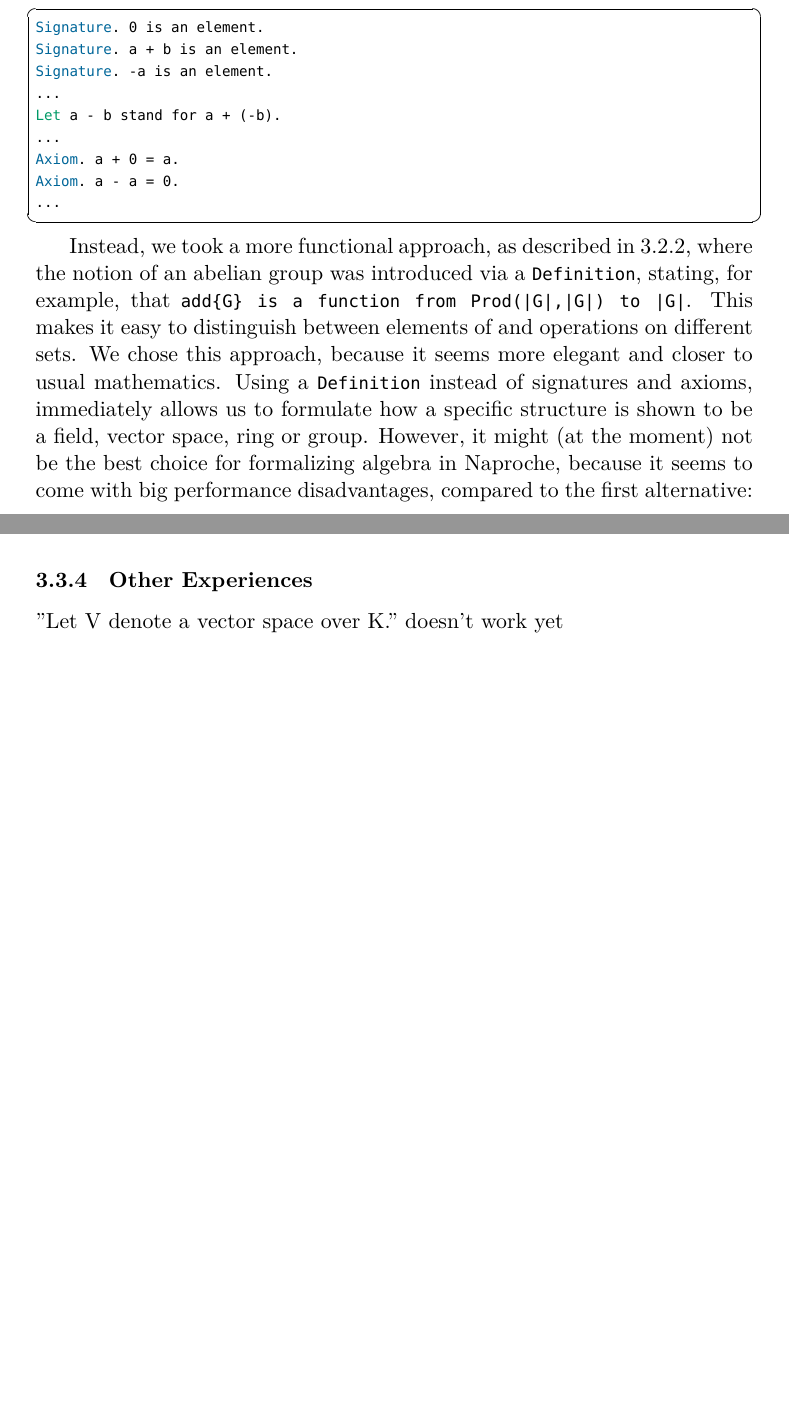
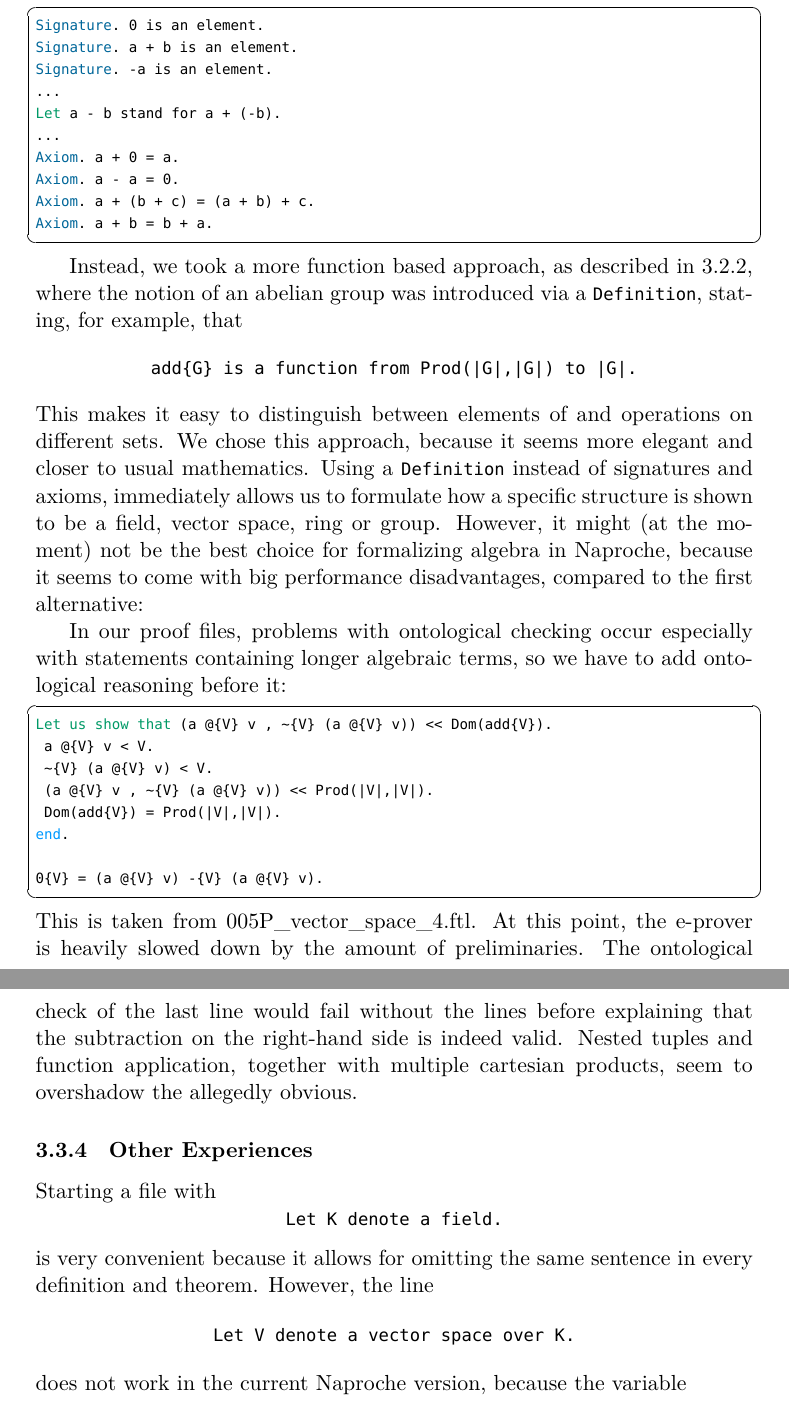
Before and after one commit to Felix-Thiele/Lin-Algebra-Formalization-FTL, a LaTeX document (Report.tex): two parts of pages 12 and 13 of 16 before the commit and two parts of pages 13 and 14 of 17 after it, joined at a grey line, cut so that both start at the same text, the shorter picture padded with empty space. Compiled offline with XeLaTeX; a missing font is replaced by an installed copy or a similar font.

Commit message:
Update Report.tex

```diff
--- a/Report.tex
+++ b/Report.tex
@@ -368,29 +368,6 @@ A list is defined as function from a set to a structure with a carrier and a zer
 
 
 \subsection{Experiences}
-\subsubsection{Functional Approach to Algebraic Structures} \label{functionalapproach}
-At the start of our project, we had to decide upon a way to formalize algebraic operations:
-One approach, similar to some of Naproche's example texts, would have looked like
-\begin{lstlisting}
-Signature. 0 is an element.
-Signature. a + b is an element.
-Signature. §\text{-}§a is an element.
-...
-Let a §\text{-}§ b stand for a + (§\text{-}§b).
-...
-Axiom. a + 0 = a.
-Axiom. a §\text{-}§ a = 0.
-...
-\end{lstlisting}
-
-Instead, we took a more functional approach, as described in \ref{algebraicStructures}, where the notion of an abelian group was introduced via a {\ftl Definition}, stating, for example, that {\ftl add\{G\} is a function from Prod(|G|,|G|) to |G|}.
-This makes it easy to distinguish between elements of and operations on different sets.
-We chose this approach, because it seems more elegant and closer to usual mathematics. Using a {\ftl Definition} instead of signatures and axioms, immediately allows us to formulate how a specific structure is shown to be a field, vector space, ring or group.
-However, it might (at the moment) not be the best choice for formalizing algebra in Naproche, because it seems to come with big performance disadvantages, compared to the first alternative:
-
-
-
-
 \subsubsection{Instability regarding Changes in the Preliminaries} \label{instabilites}
 The e-prover (especially the Reasoner) seems to not always make a good job in ignoring preliminaries that are "obviously" irrelevant for the current task.
 For example, we tried removing definitions and axioms regarding function composition from the files D\_function and A\_function. Although they are only needed for the files about endomorphisms and automorphisms, this had a huge impact on the checking of most of the other proof files.
@@ -412,4 +389,3 @@ proof.
   Hence the thesis (by FunExt).
 end.
 \end{lstlisting}
-The proof is five lines long. The reasoning is done in the lines two and four. Line five can also be considered reasoning, but is more a reminder of sort, referencing what previous statement to use. Lines one and three are of pure ontological nature. So we use almost half of our texts for ontological purposes, which is fairly common throughout our library. In \ref{nextsteps} we give a proposal on how to structure these ontological parts more clearly for the human reader.
@@ -418,6 +397,43 @@ The proof is five lines long. The reasoning is done in the lines two and four. L
+One approach, similar to some of Naproche's example texts, would have looked like
+\begin{lstlisting}
+Signature. 0 is an element.
+Signature. a + b is an element.
+Signature. §\text{-}§a is an element.
+...
+Let a §\text{-}§ b stand for a + (§\text{-}§b).
+...
+Axiom. a + 0 = a.
+Axiom. a §\text{-}§ a = 0.
+Axiom. a + (b + c) = (a + b) + c.
+Axiom. a + b = b + a.
+\end{lstlisting}
+
+Instead, we took a more function based approach, as described in \ref{algebraicStructures}, where the notion of an abelian group was introduced via a {\ftl Definition}, stating, for example, that
+$$\text{\ftl add\{G\} is a function from Prod(|G|,|G|) to |G|.}$$
+This makes it easy to distinguish between elements of and operations on different sets.
+We chose this approach, because it seems more elegant and closer to usual mathematics. Using a {\ftl Definition} instead of signatures and axioms, immediately allows us to formulate how a specific structure is shown to be a field, vector space, ring or group.
+However, it might (at the moment) not be the best choice for formalizing algebra in Naproche, because it seems to come with big performance disadvantages, compared to the first alternative:
+
+In our proof files, problems with ontological checking occur especially with statements containing longer algebraic terms, so we have to add ontological reasoning before it:
+\begin{lstlisting}
+Let us show that (a @{V} v , ~{V} (a @{V} v)) << Dom(add{V}).
+ a @{V} v < V.
+ ~{V} (a @{V} v) < V.
+ (a @{V} v , ~{V} (a @{V} v)) << Prod(|V|,|V|).
+ Dom(add{V}) = Prod(|V|,|V|).
+end.
+
+0{V} = (a @{V} v) §\text{-}§{V} (a @{V} v).
+\end{lstlisting}
+This is taken from 005P\_vector\_space\_4.ftl. At this point, the e-prover is heavily slowed down by the amount of preliminaries. The ontological check of the last line would fail without the lines before explaining that the subtraction on the right-hand side is indeed valid. Nested tuples and function application, together with multiple cartesian products, seem to overshadow the allegedly obvious.
+
 \subsubsection{Other Experiences}
-"Let V denote a vector space over K." doesn't work yet
-
+Starting a file with
+$$\text{\ftl Let K denote a field.}$$
+is very convenient because it allows for omitting the same sentence in every definition and theorem.
+However, the line
+$$\text{\ftl Let V denote a vector space over K.}$$
+does not work in the current Naproche version, because the variable
 
 \newpage
 \section{Comparison of Lean and Naproche/ForTheL}
```
Also changed, not shown: Report.tex (14 more changed lines).
